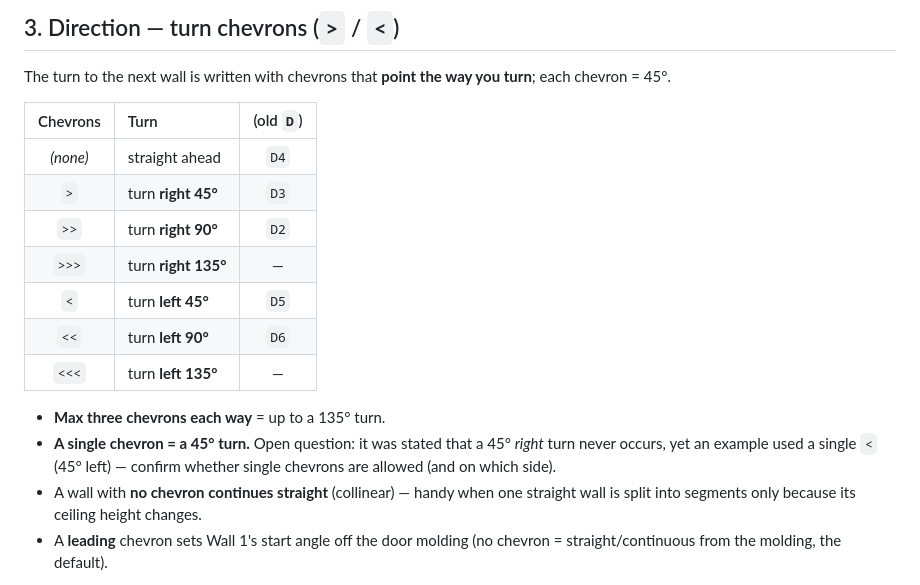
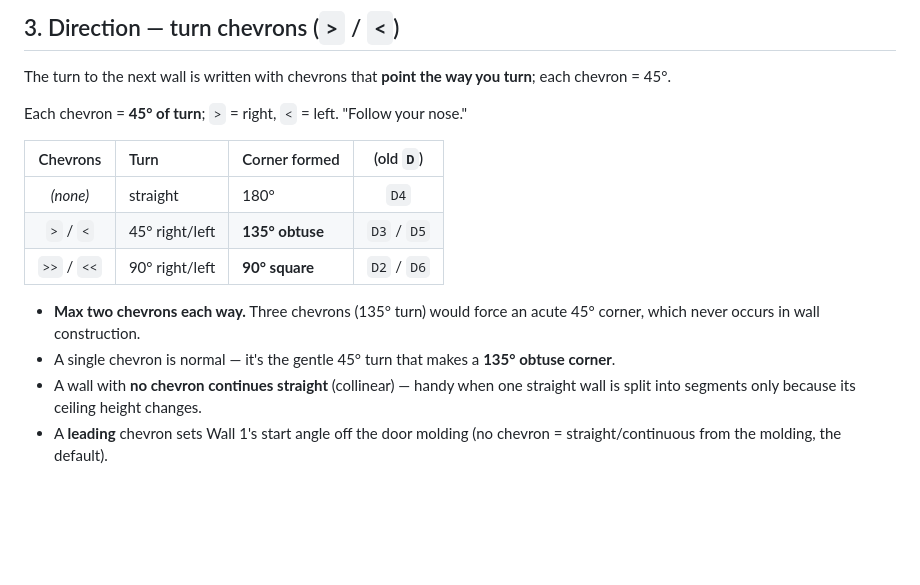
Before and after one commit to Designer-Closets/echeck-forms, a Markdown page: measure-tool-development/notation-spec.md, the part around the change. Rendered like a GitHub page; blank space fills up the shorter version.

Commit message:
Finalize chevron rule: each=45 turn, max 2; single=135 obtuse, double=90 square

```diff
--- a/measure-tool-development/notation-spec.md
+++ b/measure-tool-development/notation-spec.md
@@ -47,20 +47,18 @@ slot, so position disambiguates.
 The turn to the next wall is written with chevrons that **point the way you turn**;
 each chevron = 45°.
 
-| Chevrons | Turn | (old `D`) |
-|:---:|:---|:---:|
-| *(none)* | straight ahead | `D4` |
-| `>`  | turn **right 45°**  | `D3` |
-| `>>` | turn **right 90°**  | `D2` |
-| `>>>`| turn **right 135°** | — |
-| `<`  | turn **left 45°**   | `D5` |
-| `<<` | turn **left 90°**   | `D6` |
-| `<<<`| turn **left 135°**  | — |
+Each chevron = **45° of turn**; `>` = right, `<` = left. "Follow your nose."
 
-- **Max three chevrons each way** = up to a 135° turn.
-- **A single chevron = a 45° turn.** Open question: it was stated that a 45°
-  *right* turn never occurs, yet an example used a single `<` (45° left) — confirm
-  whether single chevrons are allowed (and on which side).
+| Chevrons | Turn | Corner formed | (old `D`) |
+|:---:|:---|:---|:---:|
+| *(none)*   | straight     | 180°               | `D4` |
+| `>` / `<`  | 45° right/left  | **135° obtuse**  | `D3` / `D5` |
+| `>>` / `<<`| 90° right/left  | **90° square**   | `D2` / `D6` |
+
+- **Max two chevrons each way.** Three chevrons (135° turn) would force an acute
+  45° corner, which never occurs in wall construction.
+- A single chevron is normal — it's the gentle 45° turn that makes a **135°
+  obtuse corner**.
 - A wall with **no chevron continues straight** (collinear) — handy when one
   straight wall is split into segments only because its ceiling height changes.
 - A **leading** chevron sets Wall 1's start angle off the door molding (no chevron
```
